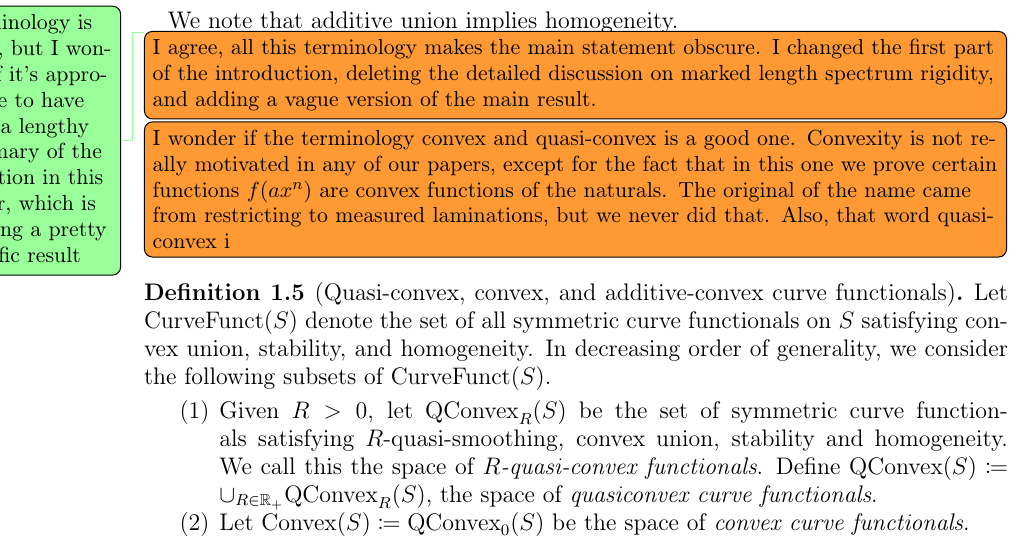
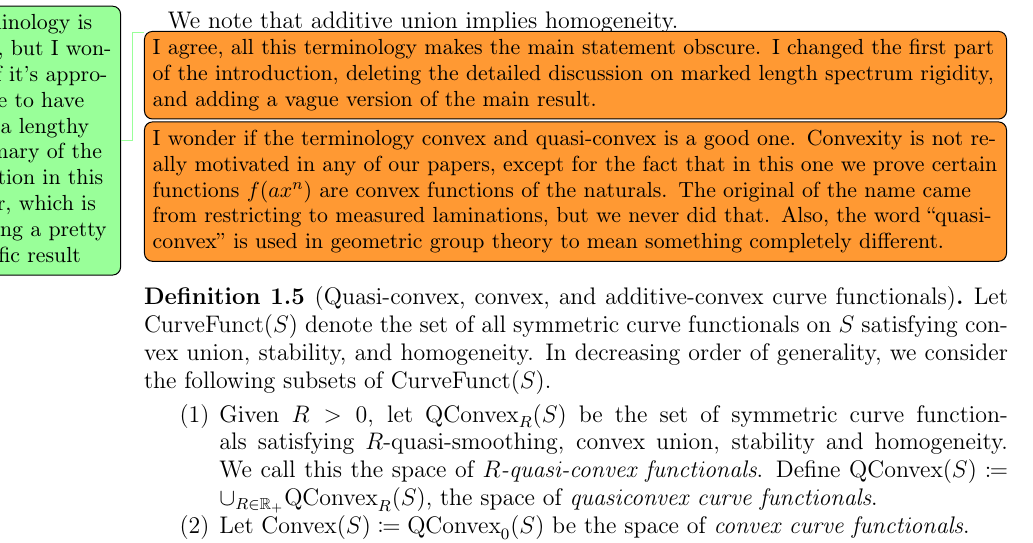
Before and after one commit to dpthurst/Currents-and-intersections, a LaTeX paper (Intersections.tex, which reads intro.tex): part of page 5 of 65, cut so that both start at the same text. Compiled offline with pdfLaTeX.

Commit message:
Update on Overleaf.

```diff
--- a/intro.tex
+++ b/intro.tex
@@ -204,7 +204,7 @@ We note that additive union implies homogeneity.
   such a lengthy summary of the situation in this paper, which is
   proving a pretty specific result}
   \DMGtodo[inline]{I agree, all this terminology makes the main statement obscure. I changed the first part of the introduction, deleting the detailed discussion on marked length spectrum rigidity, and adding a vague version of the main result.}
-  \DMGtodo[inline]{I wonder if the terminology convex and quasi-convex is a good one. Convexity is not really motivated in any of our papers, except for the fact that in this one we prove certain functions $f(ax^n)$ are convex functions of the naturals. The original of the name came from restricting to measured laminations, but we never did that. Also, that word quasi-convex i}
+  \DMGtodo[inline]{I wonder if the terminology convex and quasi-convex is a good one. Convexity is not really motivated in any of our papers, except for the fact that in this one we prove certain functions $f(ax^n)$ are convex functions of the naturals. The original of the name came from restricting to measured laminations, but we never did that. Also, the word ``quasi-convex'' is used in geometric group theory to mean something completely different.}
 \begin{definition}[Quasi-convex, convex, and additive-convex curve functionals]
 Let $\CurveFunct(S)$ denote the set of all symmetric curve functionals
 on $S$ satisfying convex union, stability, and homogeneity.
```
